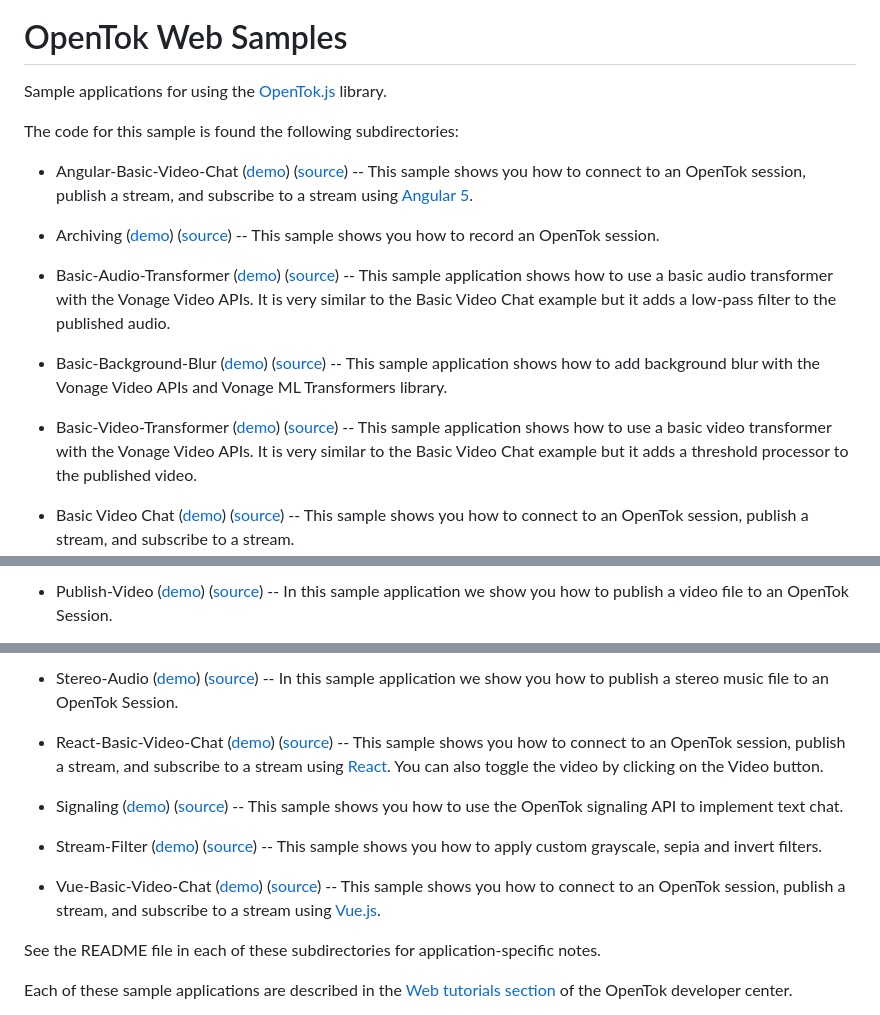
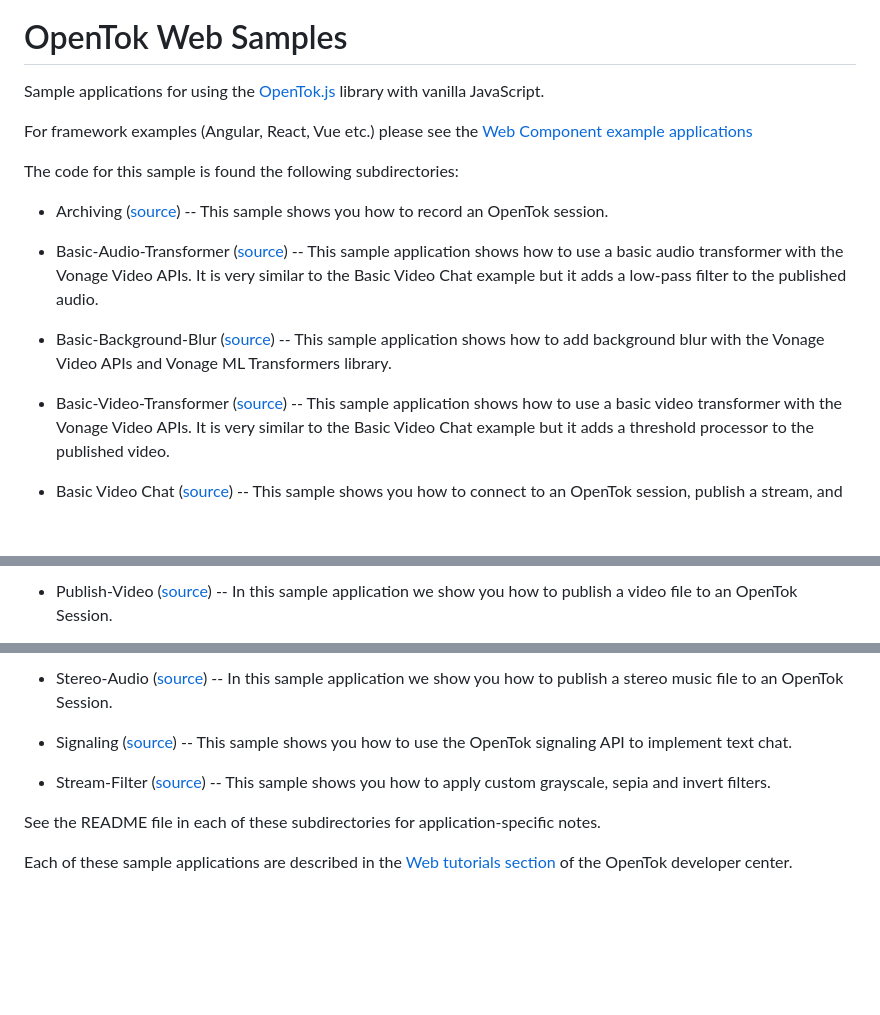
Before and after one commit to opentok/opentok-web-samples, a Markdown page: README.md, 3 parts joined by grey strips. Drawn GitHub-style; blank space fills up the shorter version.

Commit message:
Updated readme to include info on frameworks

```diff
--- a/README.md
+++ b/README.md
@@ -3,20 +1,19 @@
 # OpenTok Web Samples
 
-Sample applications for using the [OpenTok.js](https://tokbox.com/developer/sdks/js/) library.
+Sample applications for using the [OpenTok.js](https://tokbox.com/developer/sdks/js/) library with vanilla JavaScript.
+
+For framework examples (Angular, React, Vue etc.) please see the [Web Component example applications](https://github.com/opentok/web-components/tree/main/examples)
 
 The code for this sample is found the following subdirectories:
 
-* Angular-Basic-Video-Chat ([demo](https://opentok.github.io/opentok-web-samples/Angular-Basic-Video-Chat/)) ([source](https://github.com/opentok/opentok-web-samples/tree/main/Angular-Basic-Video-Chat)) -- This sample shows you how to connect to an OpenTok session, publish a stream, and
-  subscribe to a stream using [Angular 5](https://angular.io/).
+* Archiving ([source](https://github.com/opentok/opentok-web-samples/tree/main/Archiving)) -- This sample shows you how to record an OpenTok session.
 
-* Archiving ([demo](https://opentok.github.io/opentok-web-samples/Archiving/)) ([source](https://github.com/opentok/opentok-web-samples/tree/main/Archiving)) -- This sample shows you how to record an OpenTok session.
+* Basic-Audio-Transformer ([source](https://github.com/opentok/opentok-web-samples/tree/main/Basic-Audio-Transformer)) -- This sample application shows how to use a basic audio transformer with the Vonage Video APIs. It is very similar to the Basic Video Chat example but it adds a low-pass filter to the published audio.
 
-* Basic-Audio-Transformer ([demo](https://opentok.github.io/opentok-web-samples/Basic-Audio-Transformer/)) ([source](https://github.com/opentok/opentok-web-samples/tree/main/Basic-Audio-Transformer)) -- This sample application shows how to use a basic audio transformer with the Vonage Video APIs. It is very similar to the Basic Video Chat example but it adds a low-pass filter to the published audio.
+* Basic-Background-Blur ([source](https://github.com/opentok/opentok-web-samples/tree/main/Basic-Background-Blur)) -- This sample application shows how to add background blur with the Vonage Video APIs and Vonage ML Transformers library.
 
-* Basic-Background-Blur ([demo](https://opentok.github.io/opentok-web-samples/Basic-Background-Blur/)) ([source](https://github.com/opentok/opentok-web-samples/tree/main/Basic-Background-Blur)) -- This sample application shows how to add background blur with the Vonage Video APIs and Vonage ML Transformers library.
+* Basic-Video-Transformer ([source](https://github.com/opentok/opentok-web-samples/tree/main/Basic-Video-Transformer)) -- This sample application shows how to use a basic video transformer with the Vonage Video APIs. It is very similar to the Basic Video Chat example but it adds a threshold processor to the published video.
 
-* Basic-Video-Transformer ([demo](https://opentok.github.io/opentok-web-samples/Basic-Video-Transformer/)) ([source](https://github.com/opentok/opentok-web-samples/tree/main/Basic-Video-Transformer)) -- This sample application shows how to use a basic video transformer with the Vonage Video APIs. It is very similar to the Basic Video Chat example but it adds a threshold processor to the published video.
-
-* Basic Video Chat ([demo](https://opentok.github.io/opentok-web-samples/Basic%20Video%20Chat/)) ([source](https://github.com/opentok/opentok-web-samples/tree/main/Basic%20Video%20Chat)) -- This sample shows you how to connect to an OpenTok session, publish a stream, and
+* Basic Video Chat ([source](https://github.com/opentok/opentok-web-samples/tree/main/Basic%20Video%20Chat)) -- This sample shows you how to connect to an OpenTok session, publish a stream, and
   subscribe to a stream.
 
@@ -30,3 +27,3 @@ The code for this sample is found the following subdirectories:
 
-* Publish-Video ([demo](https://opentok.github.io/opentok-web-samples/Publish-Video/)) ([source](https://github.com/opentok/opentok-web-samples/tree/main/Publish-Video)) -- In this sample application we show you how to publish a video file to an OpenTok Session.
+* Publish-Video ([source](https://github.com/opentok/opentok-web-samples/tree/main/Publish-Video)) -- In this sample application we show you how to publish a video file to an OpenTok Session.
 
@@ -34,15 +31,9 @@ The code for this sample is found the following subdirectories:
 
-* Stereo-Audio ([demo](https://opentok.github.io/opentok-web-samples/Stereo-Audio/)) ([source](https://github.com/opentok/opentok-web-samples/tree/main/Stereo-Audio)) -- In this sample application we show you how to publish a stereo music file to an OpenTok Session.
+* Stereo-Audio ([source](https://github.com/opentok/opentok-web-samples/tree/main/Stereo-Audio)) -- In this sample application we show you how to publish a stereo music file to an OpenTok Session.
 
-* React-Basic-Video-Chat ([demo](https://opentok.github.io/opentok-web-samples/React-Basic-Video-Chat/)) ([source](https://github.com/opentok/opentok-web-samples/tree/main/React-Basic-Video-Chat)) -- This sample shows you how to connect to an OpenTok session, publish a stream, and
-  subscribe to a stream using [React](https://reactjs.org/). You can also toggle the video by clicking on the Video button.
+* Signaling ([source](https://github.com/opentok/opentok-web-samples/tree/main/Signaling)) -- This sample shows you how to use the OpenTok signaling API to implement text chat.
 
-* Signaling ([demo](https://opentok.github.io/opentok-web-samples/Signaling/)) ([source](https://github.com/opentok/opentok-web-samples/tree/main/Signaling)) -- This sample shows you how to use the OpenTok signaling API to implement text chat.
-
-* Stream-Filter ([demo](https://opentok.github.io/opentok-web-samples/Stream-Filter)) ([source](https://github.com/opentok/opentok-web-samples/tree/main/Stream-Filter)) -- This sample shows you how to apply custom grayscale, sepia and invert filters.
-
-* Vue-Basic-Video-Chat ([demo](https://opentok.github.io/opentok-web-samples/Vue-Basic-Video-Chat/)) ([source](https://github.com/opentok/opentok-web-samples/tree/main/Vue-Basic-Video-Chat)) -- This sample shows you how to connect to an OpenTok session, publish a stream, and
-  subscribe to a stream using [Vue.js](https://vuejs.org/).
+* Stream-Filter ([source](https://github.com/opentok/opentok-web-samples/tree/main/Stream-Filter)) -- This sample shows you how to apply custom grayscale, sepia and invert filters.
 
 See the README file in each of these subdirectories for application-specific notes.
 
```
Also changed, not shown: other parts of README.md (+3 -5 lines).
